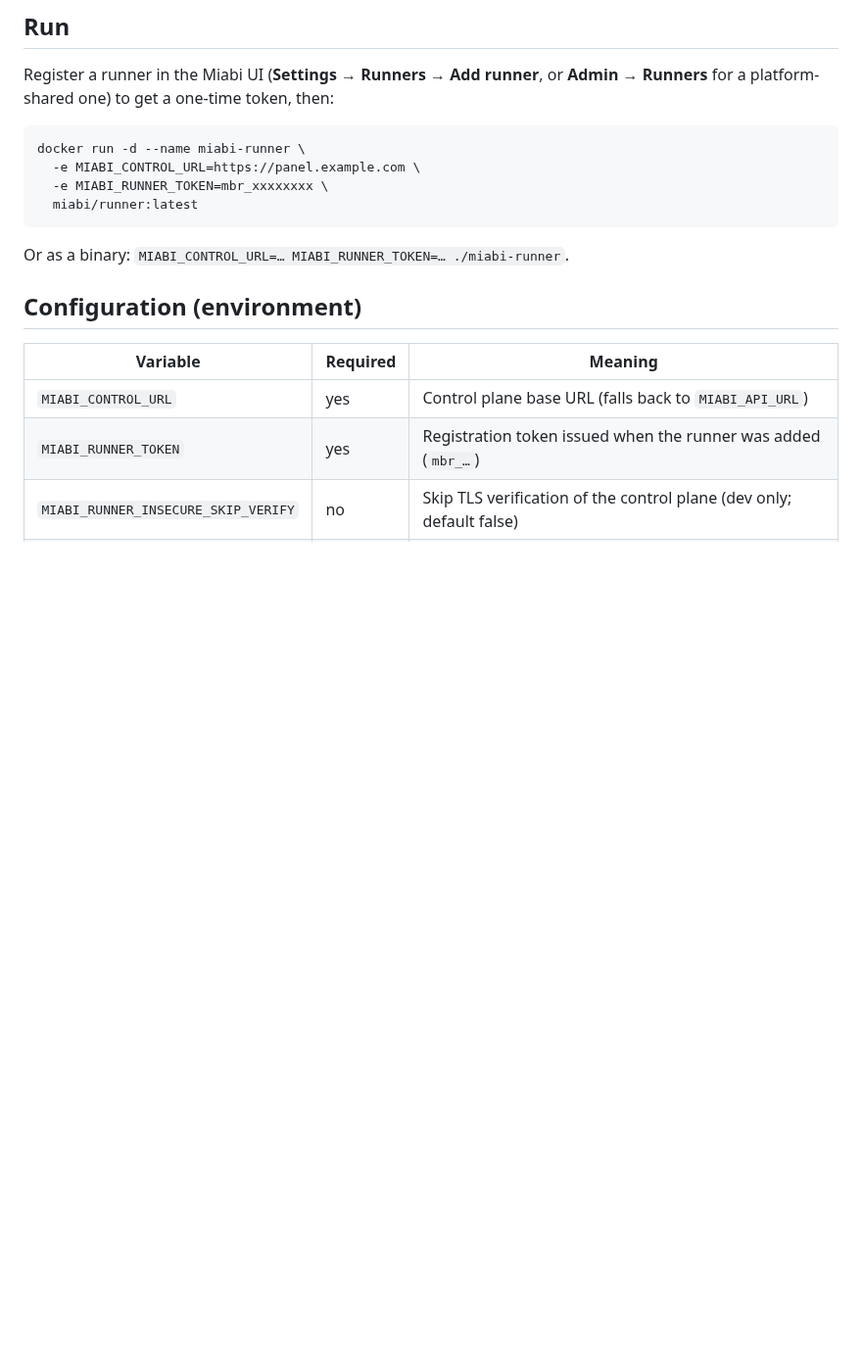
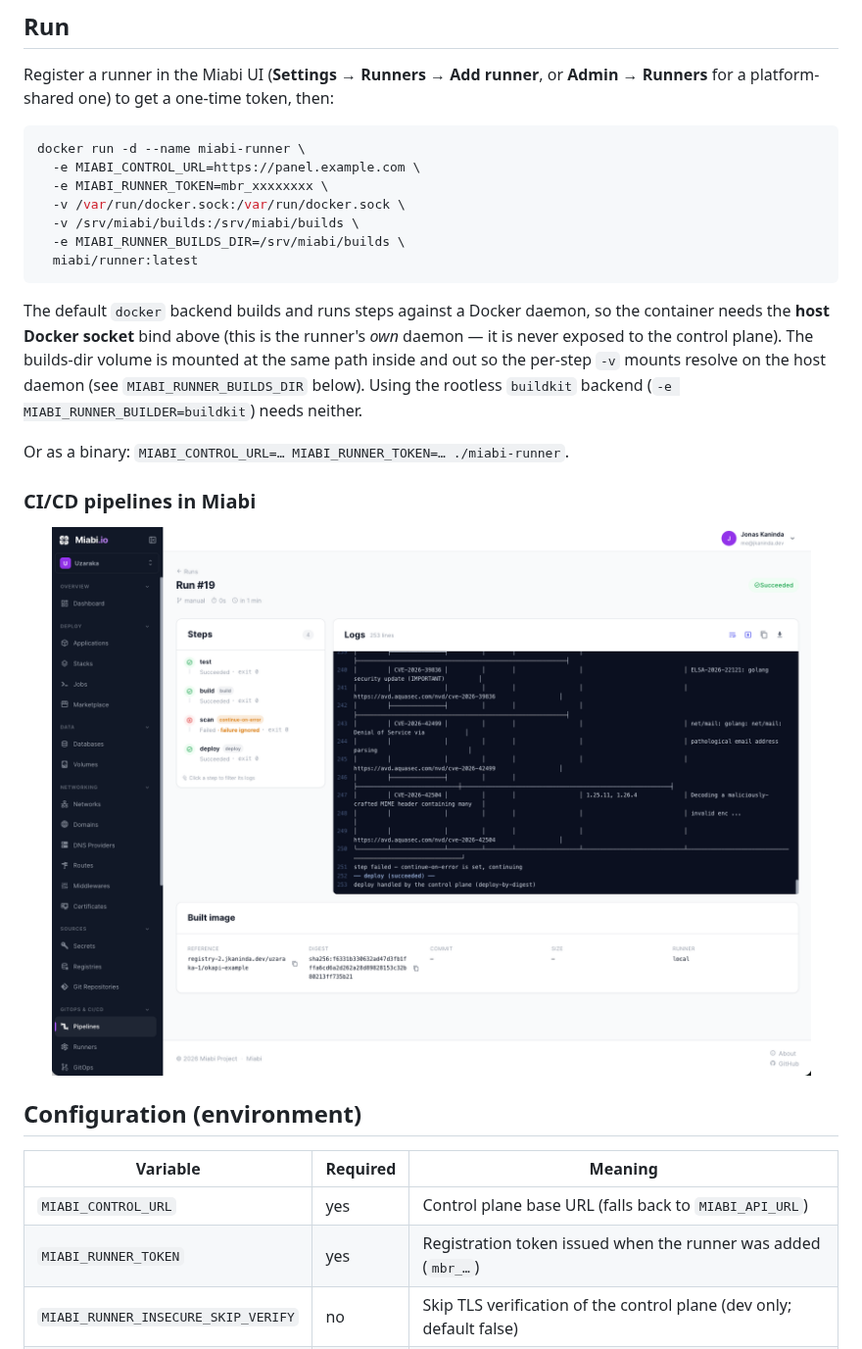
Before and after one commit to miabi-io/runner, a Markdown page: README.md, the part around the change. Shown at 98% size. GitHub-like rendering; pictures changed too: pipelines.png (added); blank space fills up the shorter version.

Commit message:
docs(readme): add docker socket + builds-dir binds to the run example (#11)

````diff
--- a/README.md
+++ b/README.md
@@ -21,10 +21,26 @@ Register a runner in the Miabi UI (**Settings → Runners → Add runner**, or
 docker run -d --name miabi-runner \
   -e MIABI_CONTROL_URL=https://panel.example.com \
   -e MIABI_RUNNER_TOKEN=mbr_xxxxxxxx \
+  -v /var/run/docker.sock:/var/run/docker.sock \
+  -v /srv/miabi/builds:/srv/miabi/builds \
+  -e MIABI_RUNNER_BUILDS_DIR=/srv/miabi/builds \
   miabi/runner:latest
 ```
 
+The default `docker` backend builds and runs steps against a Docker daemon, so
+the container needs the **host Docker socket** bind above (this is the runner's
+*own* daemon — it is never exposed to the control plane). The builds-dir volume
+is mounted at the same path inside and out so the per-step `-v` mounts resolve on
+the host daemon (see `MIABI_RUNNER_BUILDS_DIR` below). Using the rootless
+`buildkit` backend (`-e MIABI_RUNNER_BUILDER=buildkit`) needs neither.
+
 Or as a binary: `MIABI_CONTROL_URL=… MIABI_RUNNER_TOKEN=… ./miabi-runner`.
+
+### CI/CD pipelines in Miabi
+
+<p align="center">
+  <img src="pipelines.png" alt="CI/CD pipelines — build, test, and deploy runs on a Miabi runner with live per-step logs" width="900"/>
+</p>
 
 ## Configuration (environment)
 
````
